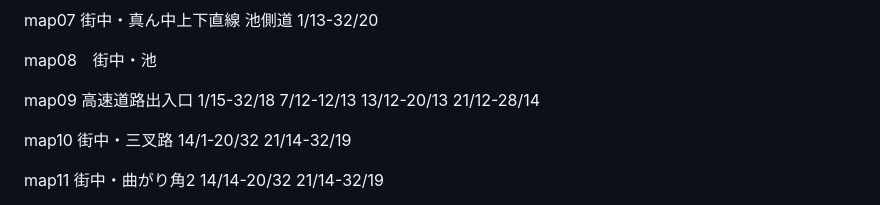
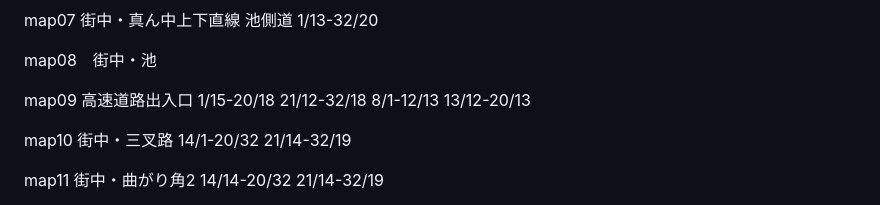
Before and after one commit to keroppa88/driving_test, a Markdown page: ReadMe.md, the part around the change. GitHub-like rendering.

```diff
--- a/ReadMe.md
+++ b/ReadMe.md
@@ -333,10 +333,10 @@ map07 街中・真ん中上下直線
 map08　街中・池
 
 map09 高速道路出入口
-1/15-32/18
-7/12-12/13
+1/15-20/18
+21/12-32/18
+8/1-12/13
 13/12-20/13
-21/12-28/14
 
 map10 街中・三叉路
 14/1-20/32
```
